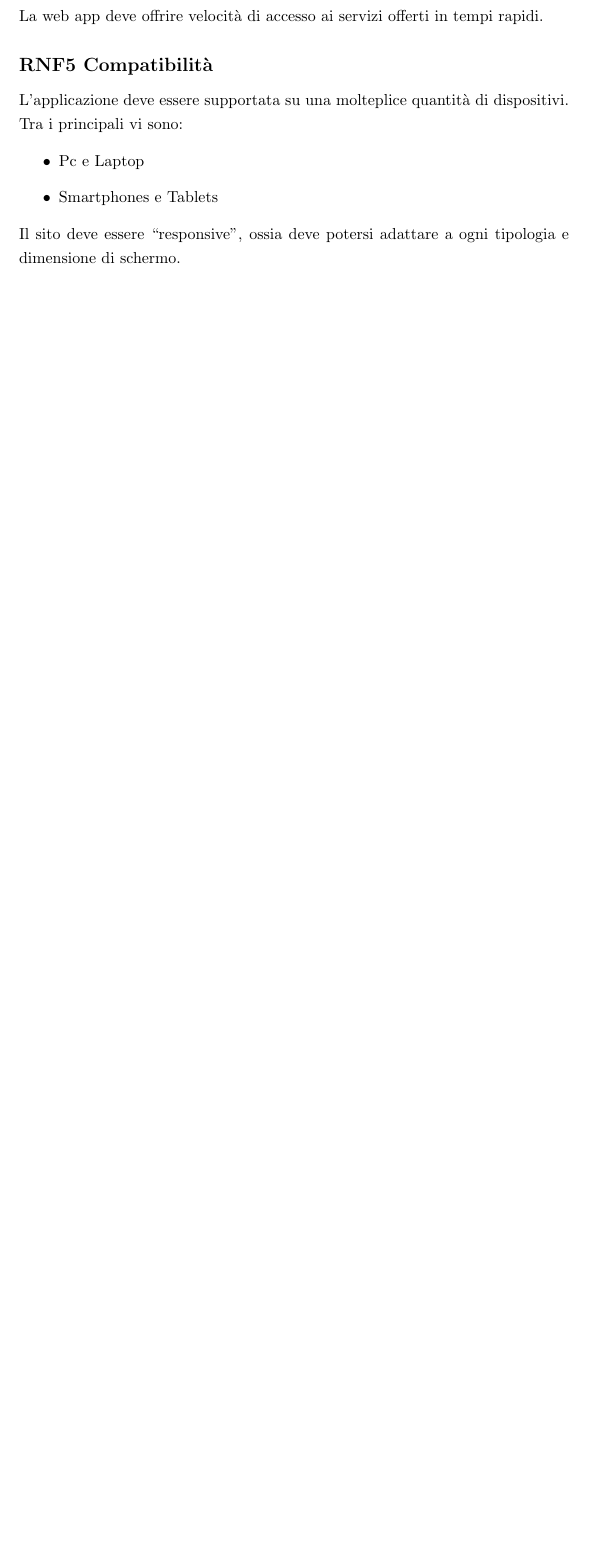
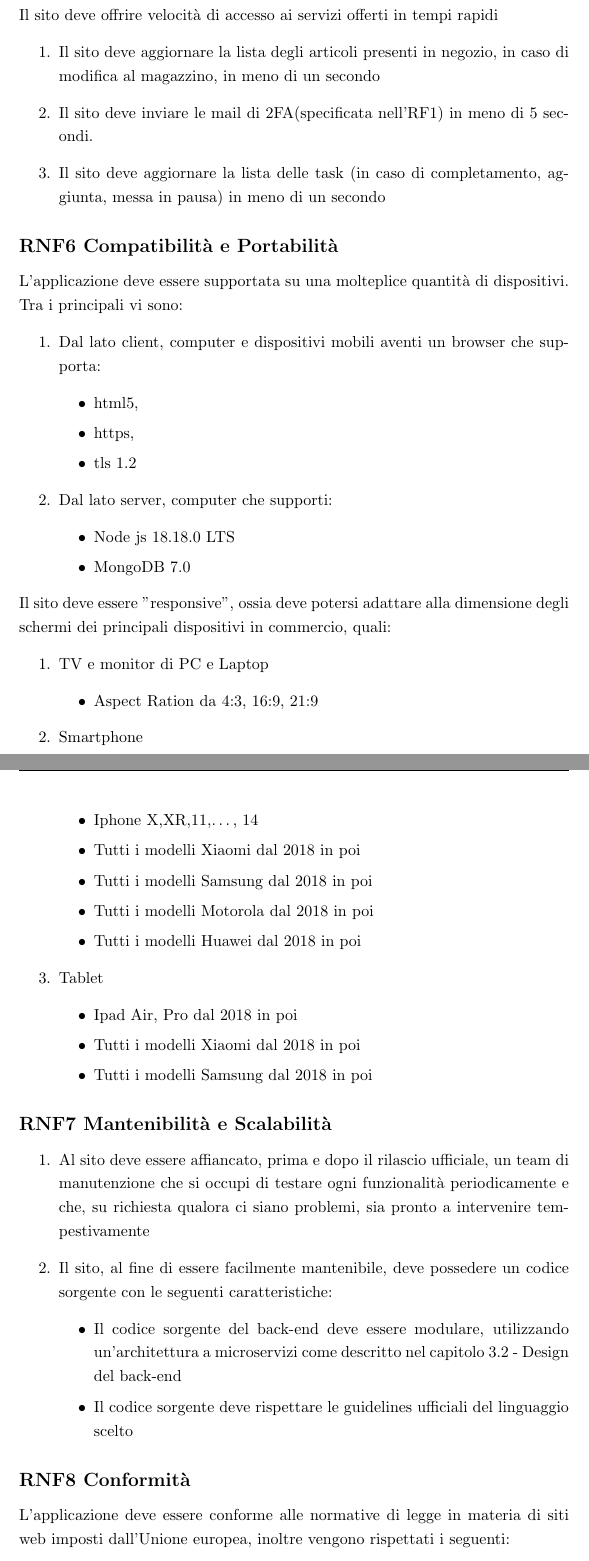
Before and after one commit to IS-FixMi/Documentation-Source, a LaTeX thesis (first-deliverable/D1.tex): part of page 17 of 21 before the commit and two parts of pages 18 and 19 of 23 after it, the two joined at a grey line, cut so that both start at the same text, the shorter picture padded with empty space. Compiled offline with pdfLaTeX.

Commit message:
RNF modificati

```diff
--- a/first-deliverable/D1.tex
+++ b/first-deliverable/D1.tex
@@ -517 +521,0 @@ Il sito deve garantire che i dati sensibili siano crittografati e inaccessibili
-La web app deve offrire velocità di accesso ai servizi offerti in tempi rapidi.
@@ -518,12 +526,60 @@ La web app deve offrire velocità di accesso ai servizi offerti in tempi rapidi.
 
-\subsection*{RNF5 Compatibilità}
-L’applicazione deve essere supportata su una molteplice quantità di dispositivi.
+\end{enumerate}
+\subsection*{RNF5 Performante}
+Il sito deve offrire velocità di accesso ai servizi offerti in tempi rapidi
+\begin{enumerate}
+	\item Il sito deve aggiornare la lista degli articoli presenti in negozio, in caso di modifica al magazzino, in meno di un secondo
+	\item Il sito deve inviare le mail di 2FA(specificata nell'RF1) in meno di 5 secondi.
+	\item Il sito deve aggiornare la lista delle task (in caso di completamento, aggiunta, messa in pausa) in meno di un secondo
+\end{enumerate}
+
+\subsection*{RNF6 Compatibilità e Portabilità}
+L'applicazione deve essere supportata su una molteplice quantità di dispositivi.
 Tra i principali vi sono:
-\begin{itemize}
-	\item Pc e Laptop
-	\item Smartphones e Tablets
-\end{itemize}
-Il sito deve essere “responsive”, ossia deve potersi adattare a ogni tipologia e dimensione di schermo.
+\begin{enumerate}
+	\item Dal lato client, computer e dispositivi mobili aventi un browser che supporta:
+    \begin{itemize}
+		\item html5,
+		\item https,
+		\item tls 1.2
+	\end{itemize}
+	\item Dal lato server, computer che supporti:
+	\begin{itemize}
+		\item Node js 18.18.0 LTS
+		\item MongoDB 7.0
+	\end{itemize}
+\end{enumerate}
+Il sito deve essere "responsive", ossia deve potersi adattare alla dimensione degli schermi dei principali dispositivi in commercio, quali:
+\begin{enumerate}
+	\item TV e monitor di PC e Laptop
+	\begin{itemize}
+		\item Aspect Ration da 4:3, 16:9, 21:9
+	\end{itemize}
+	\item Smartphone
+	\begin{itemize}
+		\item Iphone X,XR,11,\dots , 14
+		\item Tutti i modelli Xiaomi dal 2018 in poi
+		\item Tutti i modelli Samsung dal 2018 in poi
+		\item Tutti i modelli Motorola dal 2018 in poi
+		\item Tutti i modelli Huawei dal 2018 in poi
+	\end{itemize}
+	\item Tablet
+	\begin{itemize}
+		\item Ipad Air, Pro dal 2018 in poi
+		\item Tutti i modelli Xiaomi dal 2018 in poi
+		\item Tutti i modelli Samsung dal 2018 in poi
+	\end{itemize}
+\end{enumerate}
+\subsection*{RNF7 Mantenibilità e Scalabilità}
+\begin{enumerate}
+	\item Al sito deve essere affiancato, prima e dopo il rilascio ufficiale, un team di manutenzione che si occupi di testare ogni funzionalità periodicamente e che, su richiesta qualora ci siano problemi, sia pronto a intervenire tempestivamente
+	\item Il sito, al fine di essere facilmente mantenibile, deve possedere un codice sorgente con le seguenti caratteristiche:
+	\begin{itemize}
+		\item Il codice sorgente del back-end deve essere modulare, utilizzando un'architettura a microservizi come descritto nel capitolo 3.2 - Design del back-end
+		\item Il codice sorgente deve rispettare le guidelines ufficiali del linguaggio scelto
 
-
-
+	\end{itemize}
+\end{enumerate}
+\subsection*{RNF8 Conformità}
+L'applicazione deve essere conforme alle normative di legge in materia di siti web imposti dall'Unione europea, inoltre vengono rispettati i seguenti:
+\begin{enumerate}
```
Also changed, not shown: README.md, first-deliverable/D1.pdf, first-deliverable/D1.tex (45 more changed lines), 7 other files.
